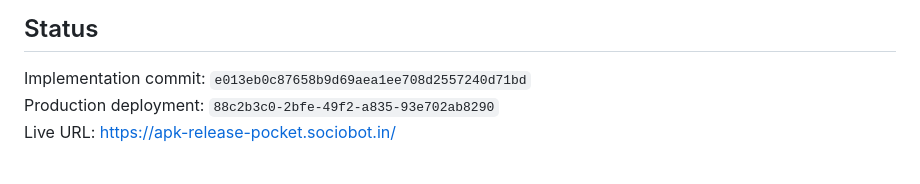
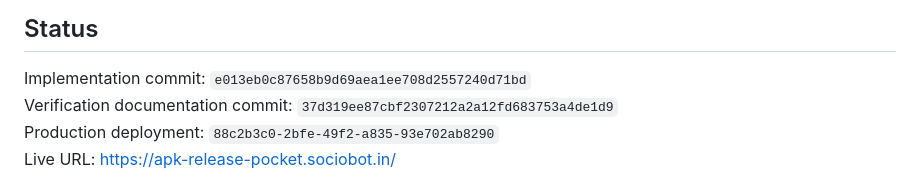
Before and after one commit to B-Divyesh/sf-apk-release-pocket, a Markdown page: .factory/handoff.md, the part around the change. GitHub-like rendering.

Commit message:
docs: link repair implementation

```diff
--- a/.factory/handoff.md
+++ b/.factory/handoff.md
@@ -3,6 +3,7 @@
 ## Status
 
 Implementation commit: `e013eb0c87658b9d69aea1ee708d2557240d71bd`<br>
+Verification documentation commit: `37d319ee87cbf2307212a2a12fd683753a4de1d9`<br>
 Production deployment: `88c2b3c0-2bfe-49f2-a835-93e702ab8290`<br>
 Live URL: <https://apk-release-pocket.sociobot.in/>
 
```
